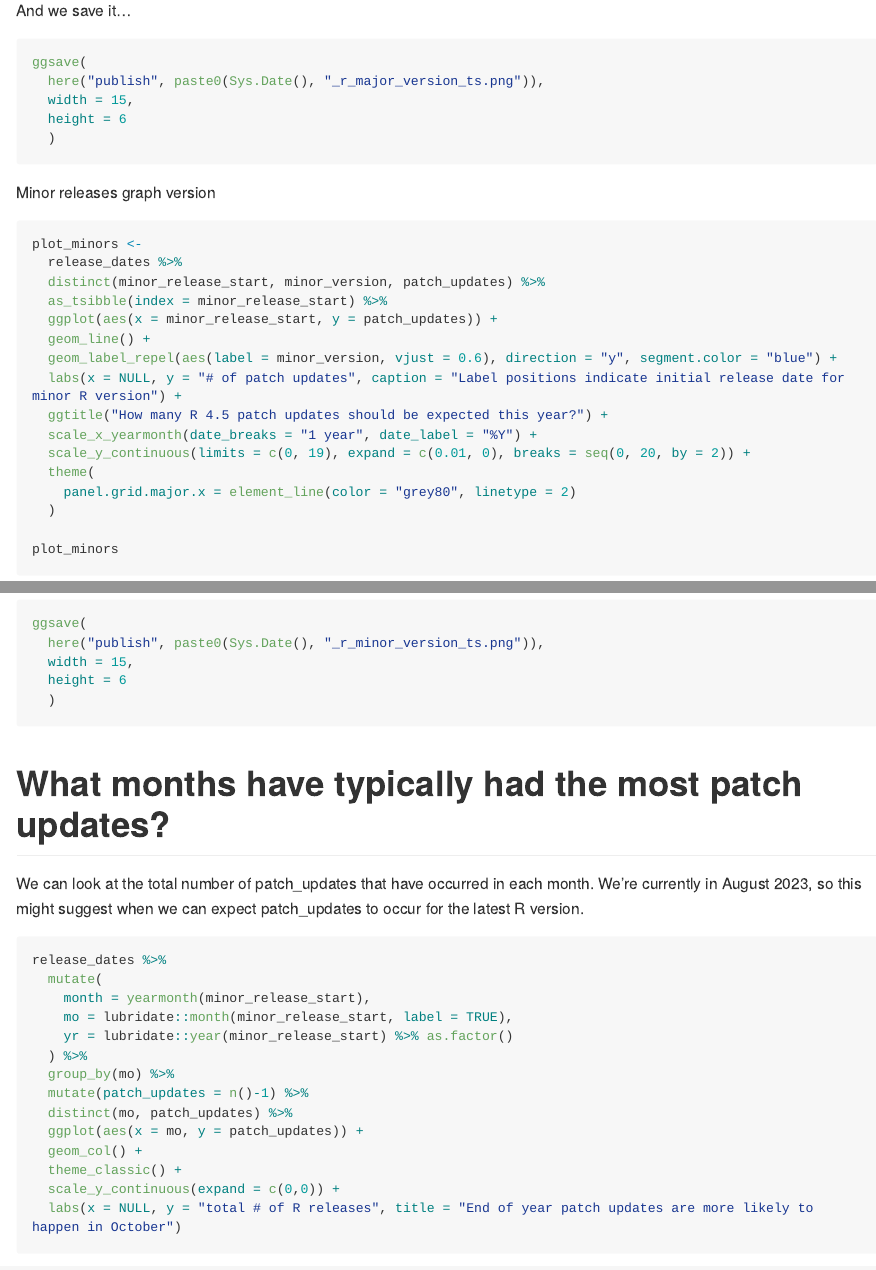
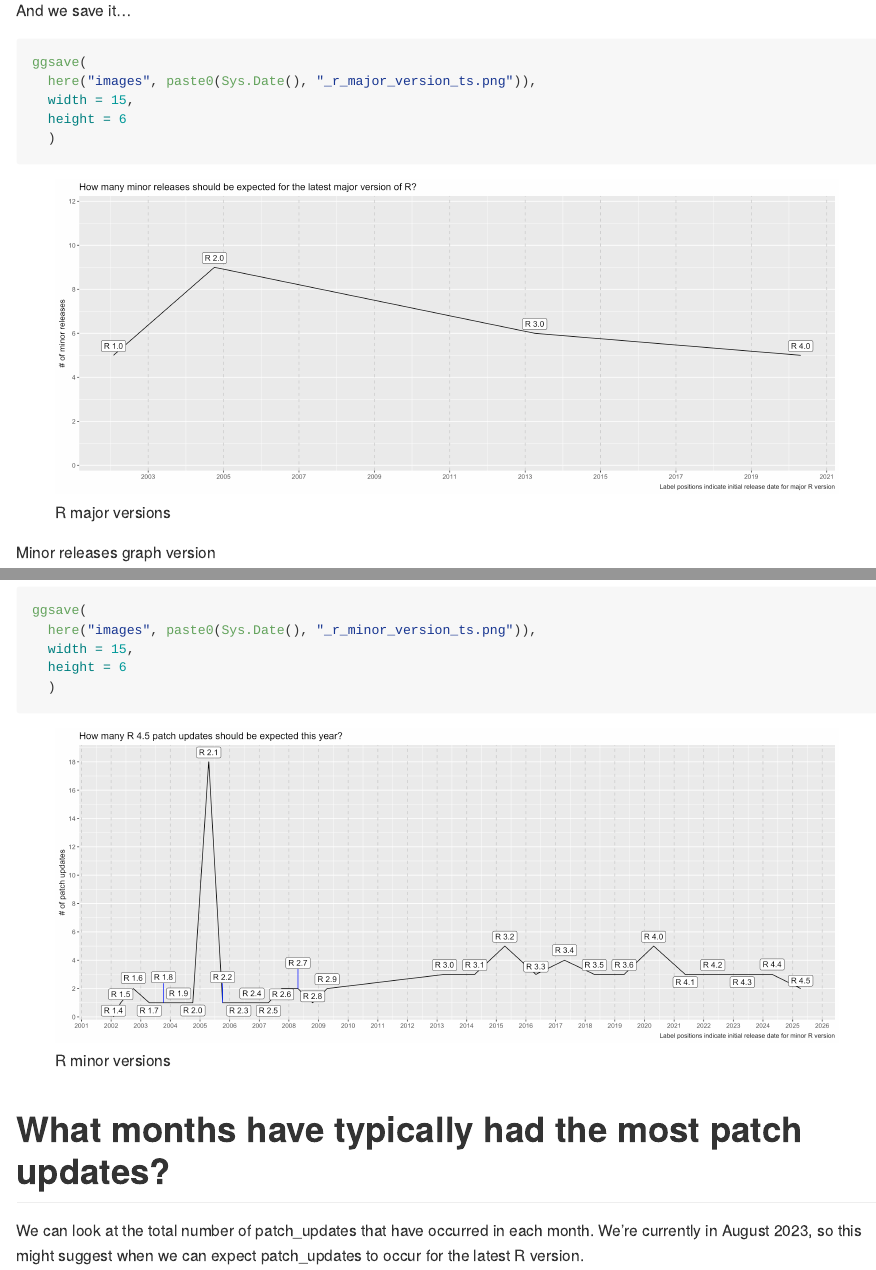
Before and after one commit to amelialouise/visualizing-r-release-dates, an R Markdown document (R-version-release-dates.Rmd): the page in a window 1100 px wide, from 1970 px down, and a second part further down, joined at a grey line. The pictures show the output file R-version-release-dates.md that the author committed with the source, drawn offline in the style of GitHub; long lines of code are wrapped.

Commit message:
cleaning up image rendering in github_document

````diff
--- a/R-version-release-dates.Rmd
+++ b/R-version-release-dates.Rmd
@@ -68,15 +68,15 @@ plot_majors
 
 And we save it...
 
-
 ```{r}
 ggsave(
-  here("publish", paste0(Sys.Date(), "_r_major_version_ts.png")),
+  here("images", paste0(Sys.Date(), "_r_major_version_ts.png")),
   width = 15,
   height = 6
   )
 ```
 
+![R major versions](images/r_major_plot.png)
 
 Minor releases graph version
 
@@ -101,16 +101,17 @@ plot_minors
 
 ```{r}
 ggsave(
-  here("publish", paste0(Sys.Date(), "_r_minor_version_ts.png")),
+  here("images", paste0(Sys.Date(), "_r_minor_version_ts.png")),
   width = 15,
   height = 6
   )
 ```
 
+![R minor versions](images/r_minor_plot.png)
+
 # What months have typically had the most patch updates?
 
-We can look at the total number of patch_updates that have occurred in each month.
-We're currently in August 2023, so this might suggest when we can expect patch_updates to occur for the latest R version.
+We can look at the total number of patch_updates that have occurred in each month. We're currently in August 2023, so this might suggest when we can expect patch_updates to occur for the latest R version.
 
 ```{r patch-update-months}
 release_dates %>%
````
Also changed, not shown: R-version-release-dates.md, images/r_major_plot.png (added), images/r_minor_plot.png (added), images/release_months_plot.png (renamed from publish/2025-12-23_minor_release_months.png), publish/2023-08-31_release_months.png (deleted), publish/2023-11-13_r_version_ts.png (deleted), publish/2024-05-10_minor_release_months.png (deleted), publish/2024-05-10_r_major_version_ts.png (deleted), publish/2024-05-10_r_minor_version_ts.png (deleted), publish/2024-05-10_r_version_ts.png (deleted), publish/2025-12-23_r_major_version_ts.png (deleted), publish/2025-12-23_r_minor_version_ts.png (deleted), R-version-release-dates.Rmd (9 more changed lines).
